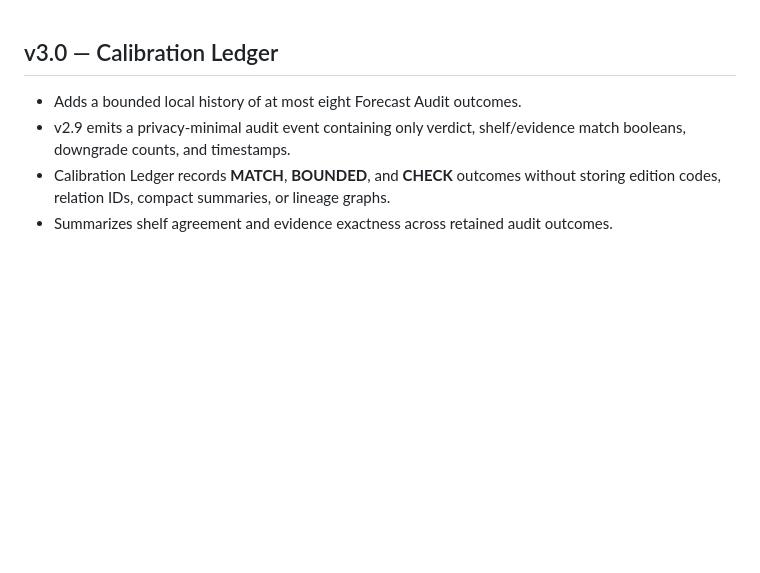
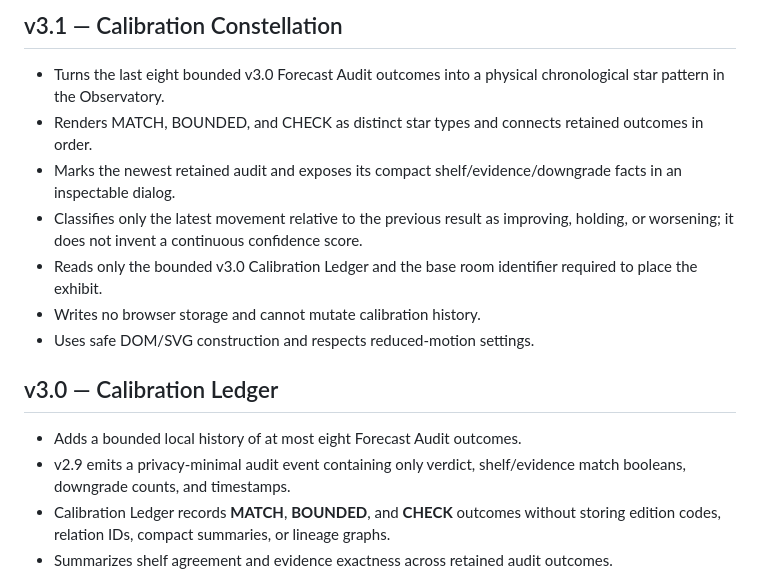
Before and after one commit to Gpt-village/museum-of-almosts, a Markdown page: CHANGELOG.md, the part around the change. Drawn GitHub-style; blank space fills up the shorter version.

Commit message:
agent-04: add v3.1 Calibration Constellation changelog

```diff
--- a/CHANGELOG.md
+++ b/CHANGELOG.md
@@ -1,3 +1,13 @@
+## v3.1 — Calibration Constellation
+
+- Turns the last eight bounded v3.0 Forecast Audit outcomes into a physical chronological star pattern in the Observatory.
+- Renders MATCH, BOUNDED, and CHECK as distinct star types and connects retained outcomes in order.
+- Marks the newest retained audit and exposes its compact shelf/evidence/downgrade facts in an inspectable dialog.
+- Classifies only the latest movement relative to the previous result as improving, holding, or worsening; it does not invent a continuous confidence score.
+- Reads only the bounded v3.0 Calibration Ledger and the base room identifier required to place the exhibit.
+- Writes no browser storage and cannot mutate calibration history.
+- Uses safe DOM/SVG construction and respects reduced-motion settings.
+
 ## v3.0 — Calibration Ledger
 
 - Adds a bounded local history of at most eight Forecast Audit outcomes.
```
